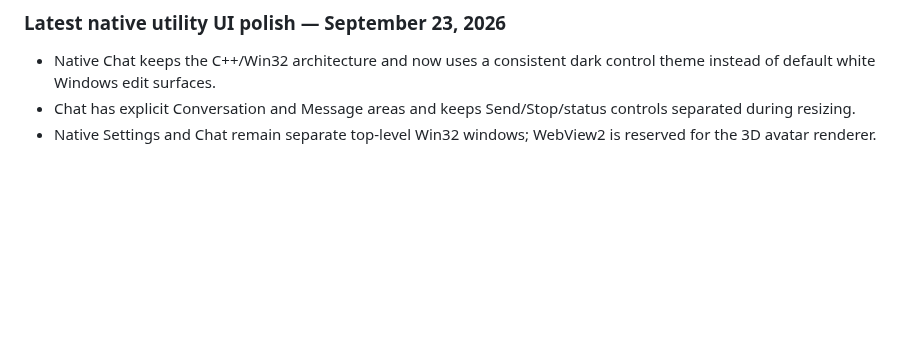
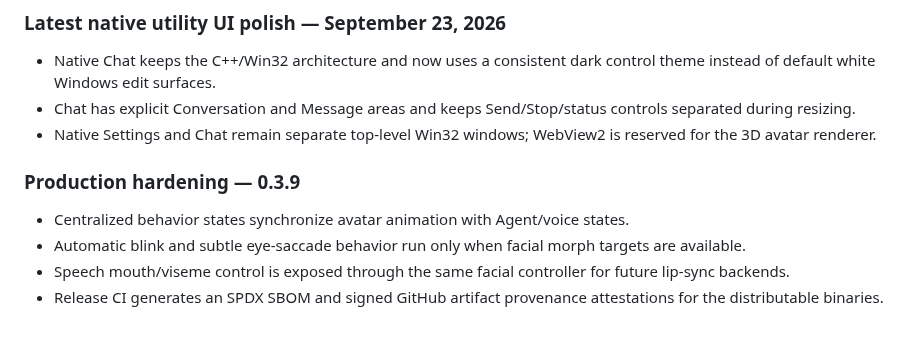
Before and after one commit to saeedhub101/Saeed-AI, a Markdown page: README.md, the part around the change. GitHub-like rendering; blank space fills up the shorter version.

Commit message:
Document product-layer integration and provenance

```diff
--- a/README.md
+++ b/README.md
@@ -202,3 +202,10 @@ Saeed's core is native C++20. The Windows 3D companion is rendered natively with
 - Native Chat keeps the C++/Win32 architecture and now uses a consistent dark control theme instead of default white Windows edit surfaces.
 - Chat has explicit Conversation and Message areas and keeps Send/Stop/status controls separated during resizing.
 - Native Settings and Chat remain separate top-level Win32 windows; WebView2 is reserved for the 3D avatar renderer.
+
+
+### Production hardening — 0.3.9
+- Centralized behavior states synchronize avatar animation with Agent/voice states.
+- Automatic blink and subtle eye-saccade behavior run only when facial morph targets are available.
+- Speech mouth/viseme control is exposed through the same facial controller for future lip-sync backends.
+- Release CI generates an SPDX SBOM and signed GitHub artifact provenance attestations for the distributable binaries.
```
